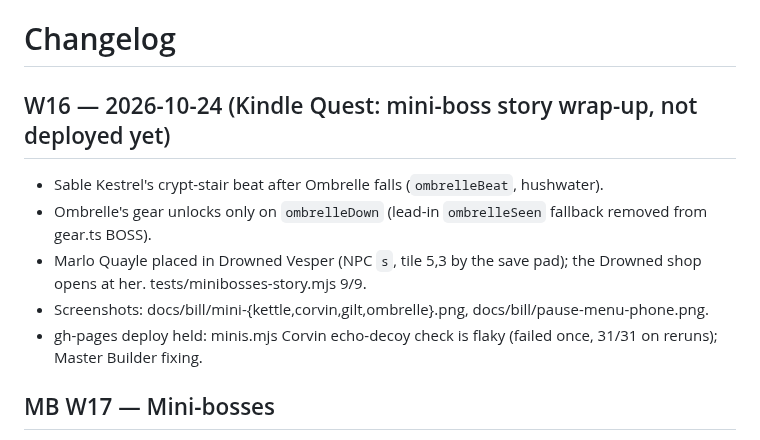
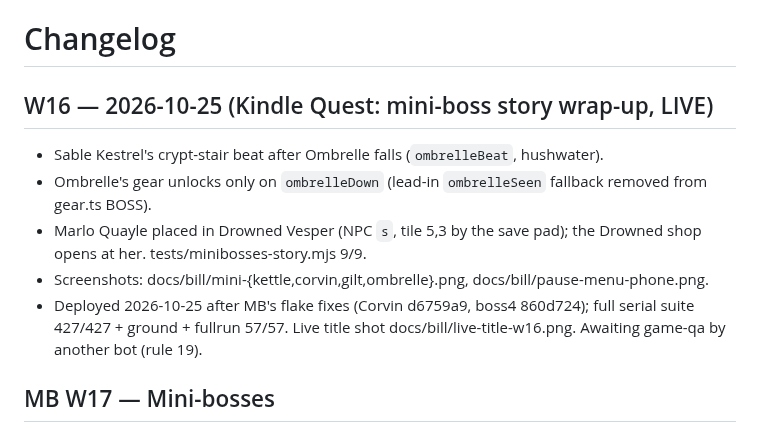
Before and after one commit to unclebill-spec/ki-quest, a Markdown page: CHANGELOG.md, the part around the change. Rendered like a GitHub page.

Commit message:
W16 release docs: live, suite totals

```diff
--- a/CHANGELOG.md
+++ b/CHANGELOG.md
@@ -1,10 +1,10 @@
 # Changelog
-## W16 — 2026-10-24 (Kindle Quest: mini-boss story wrap-up, not deployed yet)
+## W16 — 2026-10-25 (Kindle Quest: mini-boss story wrap-up, LIVE)
 - Sable Kestrel's crypt-stair beat after Ombrelle falls (`ombrelleBeat`, hushwater).
 - Ombrelle's gear unlocks only on `ombrelleDown` (lead-in `ombrelleSeen` fallback removed from gear.ts BOSS).
 - Marlo Quayle placed in Drowned Vesper (NPC `s`, tile 5,3 by the save pad); the Drowned shop opens at her. tests/minibosses-story.mjs 9/9.
 - Screenshots: docs/bill/mini-{kettle,corvin,gilt,ombrelle}.png, docs/bill/pause-menu-phone.png.
-- gh-pages deploy held: minis.mjs Corvin echo-decoy check is flaky (failed once, 31/31 on reruns); Master Builder fixing.
+- Deployed 2026-10-25 after MB's flake fixes (Corvin d6759a9, boss4 860d724); full serial suite 427/427 + ground + fullrun 57/57. Live title shot docs/bill/live-title-w16.png. Awaiting game-qa by another bot (rule 19).
 ## MB W17 — Mini-bosses
 - Test fix: boss4 P3 flake — test-only `forceTwinMove` hook + HP floor; twins gameplay unchanged (ready for game-qa).
 - Foreman Kettle mini-boss (Cinder Galleries): 3 phases, original sheet, sets kettleDown.
```
Also changed, not shown: AGENTS.md (+1 -1 lines).
